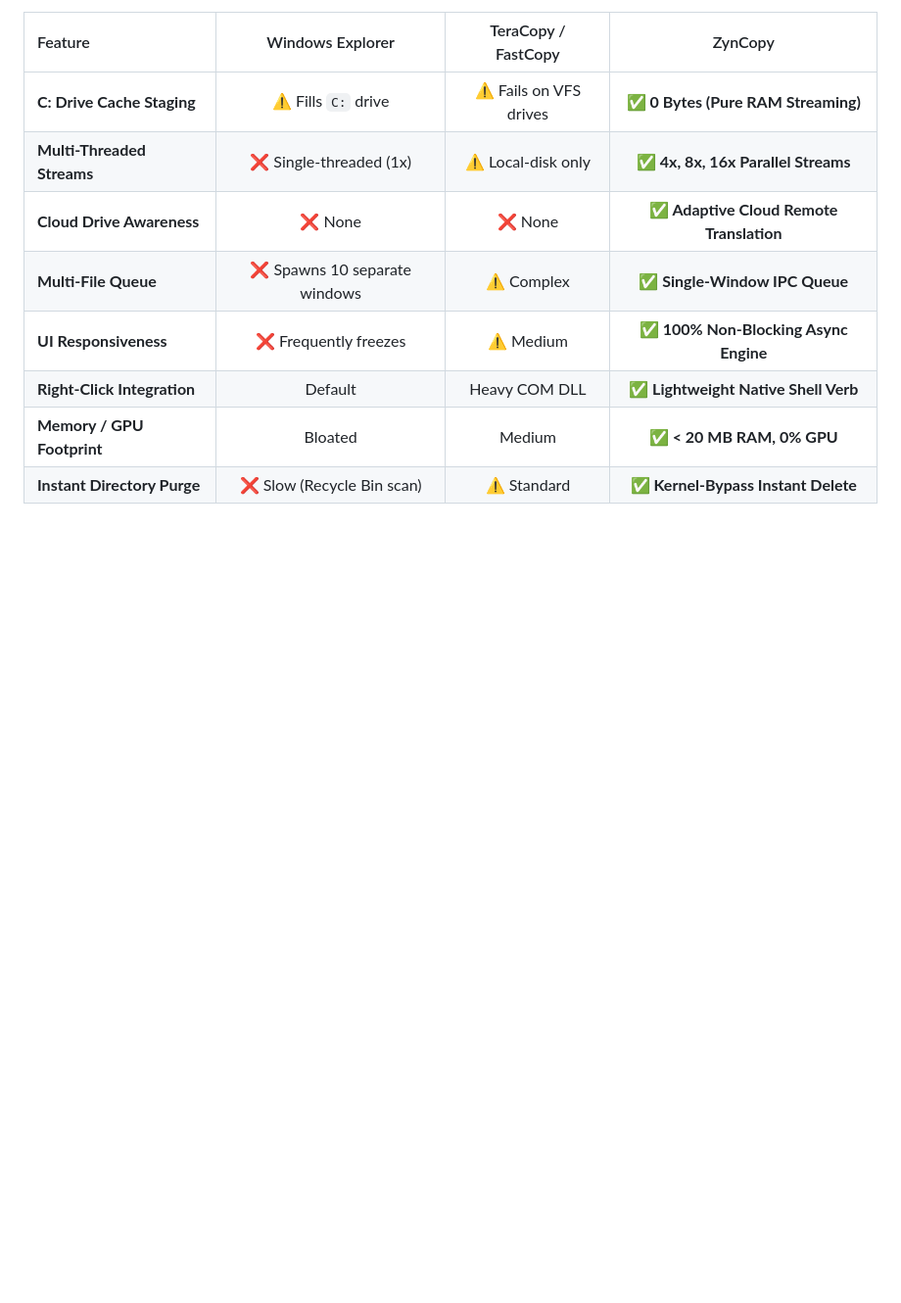
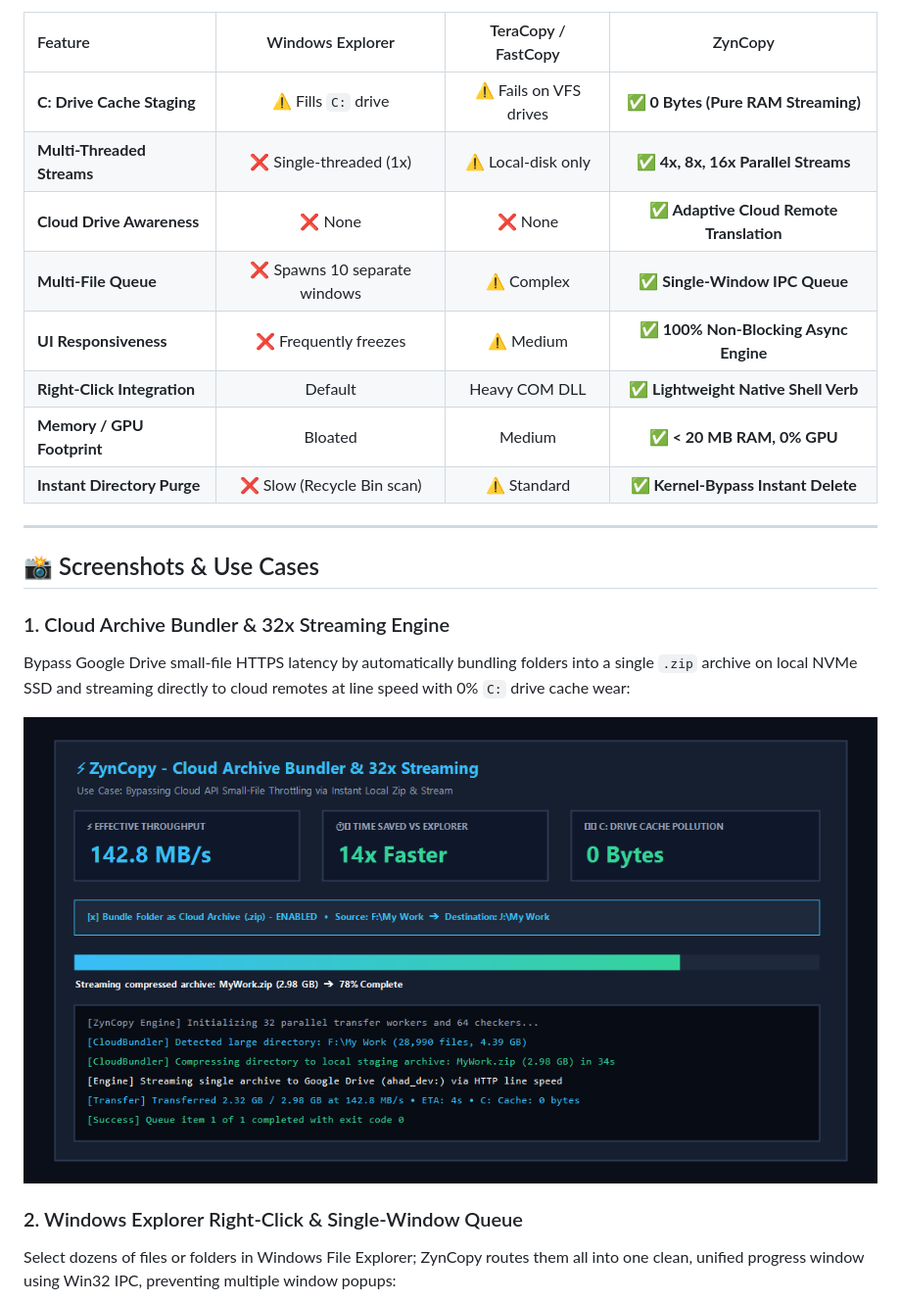
Before and after one commit to hafizabdulahad0/ZynCopy, a Markdown page: README.md, the part around one of its changes. Shown at 98% size. GitHub-like rendering; pictures changed too: docs/screenshots/zyncopy-bundler-usecase.png (added); blank space fills up the shorter version.

Commit message:
docs(readme): add use-case screenshots & verified GitHub Pages links

```diff
--- a/README.md
+++ b/README.md
@@ -40,3 +40,18 @@ When you copy large files or thousands of items to cloud drives (Google Drive, O
 | **Right-Click Integration** | Default | Heavy COM DLL | **✅ Lightweight Native Shell Verb** |
 | **Memory / GPU Footprint** | Bloated | Medium | **✅ < 20 MB RAM, 0% GPU** |
 | **Instant Directory Purge** | ❌ Slow (Recycle Bin scan) | ⚠️ Standard | **✅ Kernel-Bypass Instant Delete** |
+
+---
+
+## 📸 Screenshots & Use Cases
+
+### 1. Cloud Archive Bundler & 32x Streaming Engine
+Bypass Google Drive small-file HTTPS latency by automatically bundling folders into a single `.zip` archive on local NVMe SSD and streaming directly to cloud remotes at line speed with 0% `C:` drive cache wear:
+
+<p align="center">
+  <img src="docs/screenshots/zyncopy-bundler-usecase.png" alt="ZynCopy Cloud Archive Bundler" width="900" />
+</p>
+
+### 2. Windows Explorer Right-Click & Single-Window Queue
+Select dozens of files or folders in Windows File Explorer; ZynCopy routes them all into one clean, unified progress window using Win32 IPC, preventing multiple window popups:
+
```
Also changed, not shown: other parts of README.md (+3 -0 lines), docs/screenshots/zyncopy-explorer-usecase.png (added), landing-page/screenshots/zyncopy-bundler-usecase.png (added), landing-page/screenshots/zyncopy-explorer-usecase.png (added).
